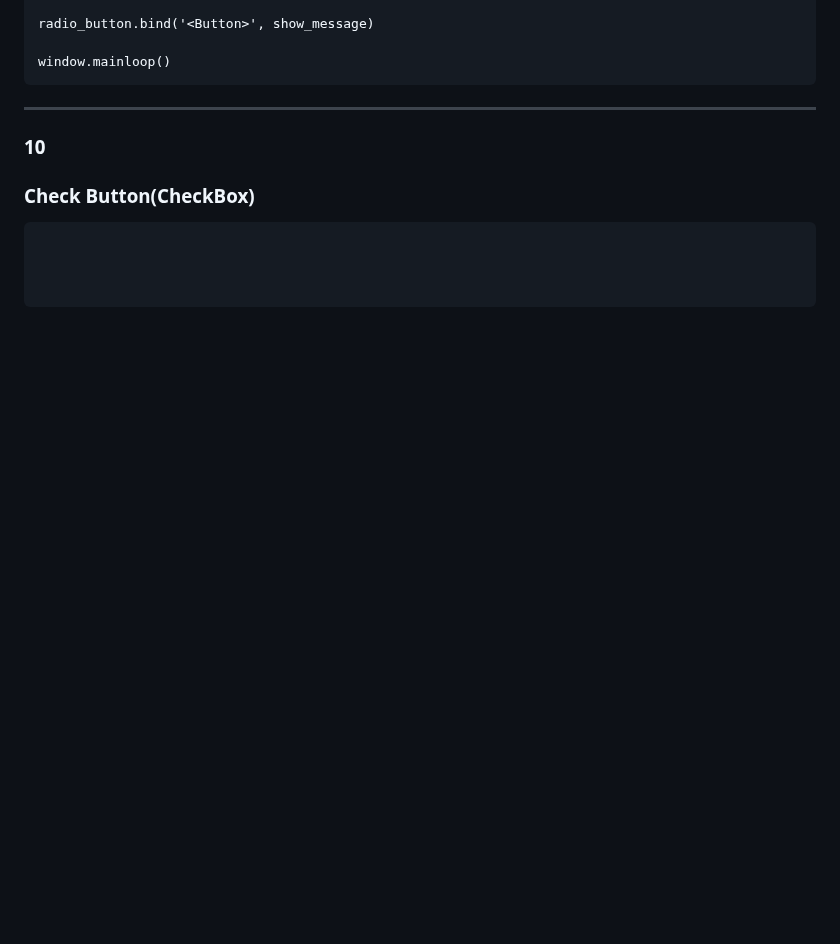
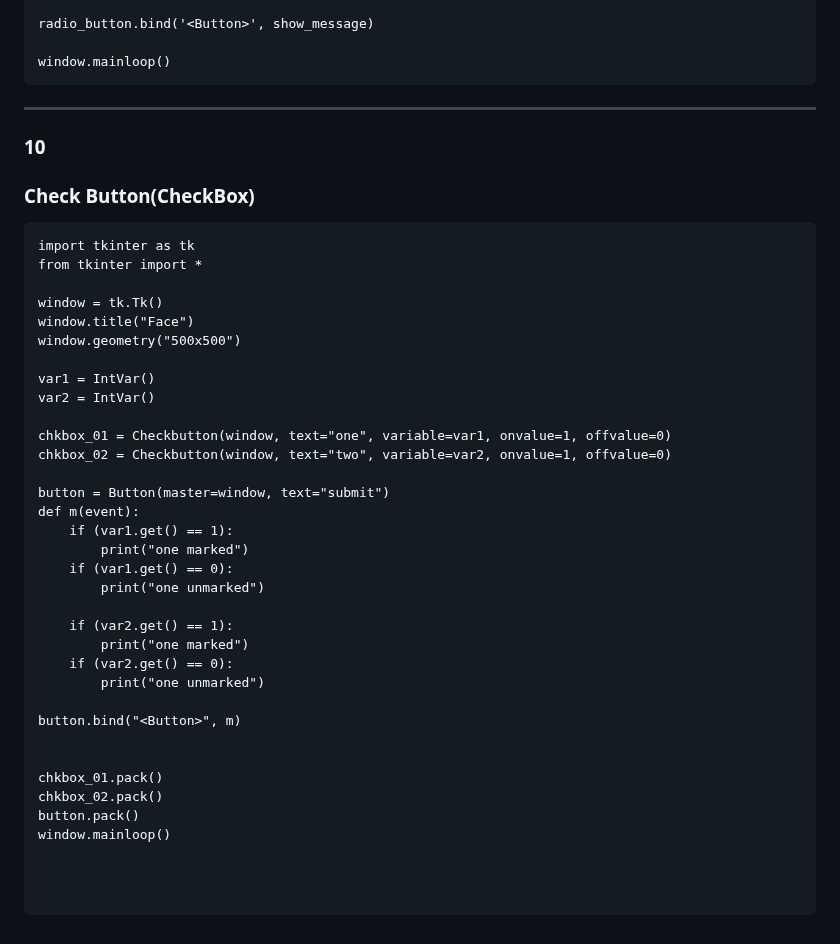
Before and after one commit to arazmoazzemi/Python-Projects, a Markdown page: tkinter/cheat_code.md, the part around the change. Drawn GitHub-style; blank space fills up the shorter version.

````diff
--- a/tkinter/cheat_code.md
+++ b/tkinter/cheat_code.md
@@ -393,6 +393,38 @@ window.mainloop()
 ### 10
 ### Check Button(CheckBox)
 ```
+import tkinter as tk
+from tkinter import *
+
+window = tk.Tk()
+window.title("Face")
+window.geometry("500x500")
+
+var1 = IntVar()
+var2 = IntVar()
+
+chkbox_01 = Checkbutton(window, text="one", variable=var1, onvalue=1, offvalue=0)
+chkbox_02 = Checkbutton(window, text="two", variable=var2, onvalue=1, offvalue=0)
+
+button = Button(master=window, text="submit")
+def m(event):
+    if (var1.get() == 1):
+        print("one marked")
+    if (var1.get() == 0):
+        print("one unmarked")
+
+    if (var2.get() == 1):
+        print("one marked")
+    if (var2.get() == 0):
+        print("one unmarked")
+
+button.bind("<Button>", m)
+
+
+chkbox_01.pack()
+chkbox_02.pack()
+button.pack()
+window.mainloop()
 
 
 
````
